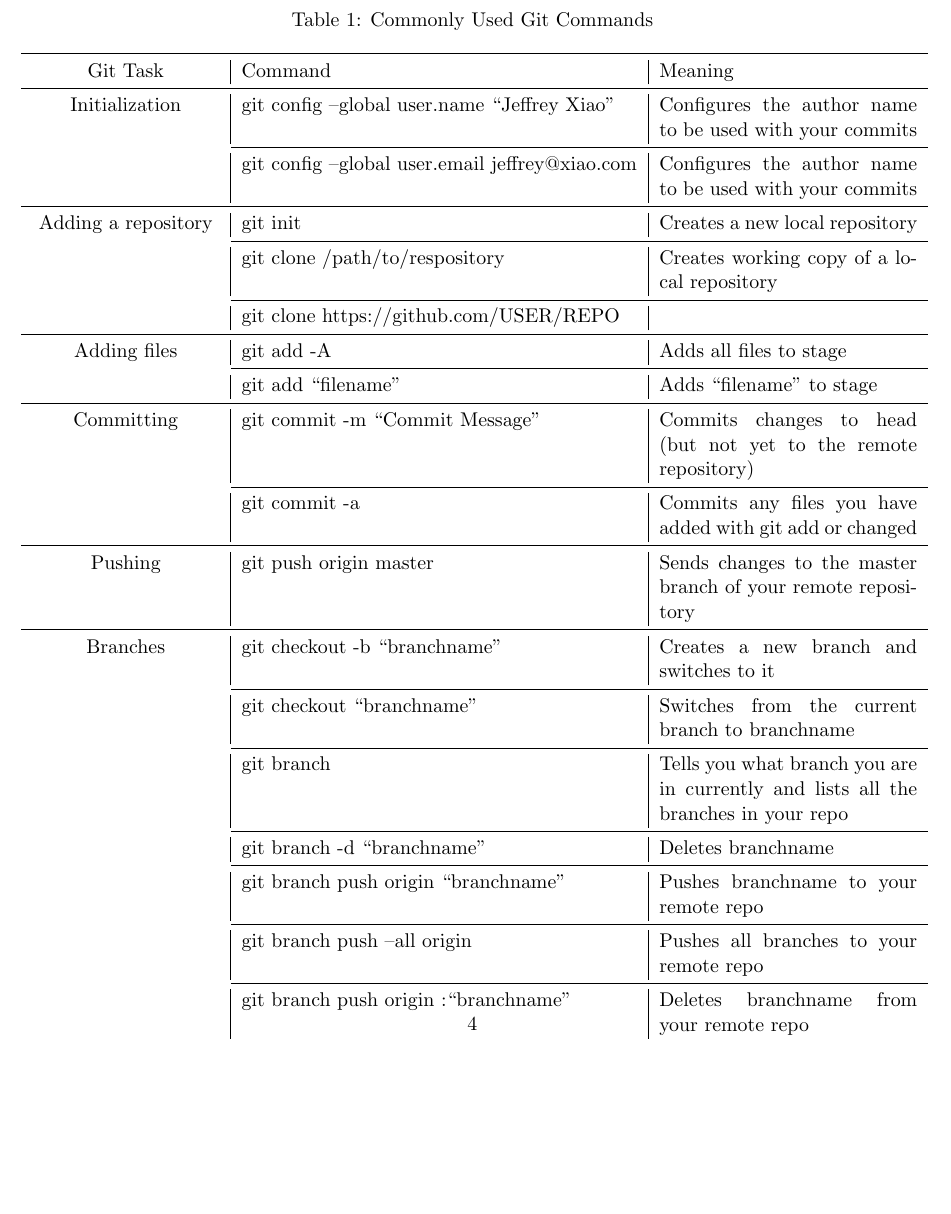
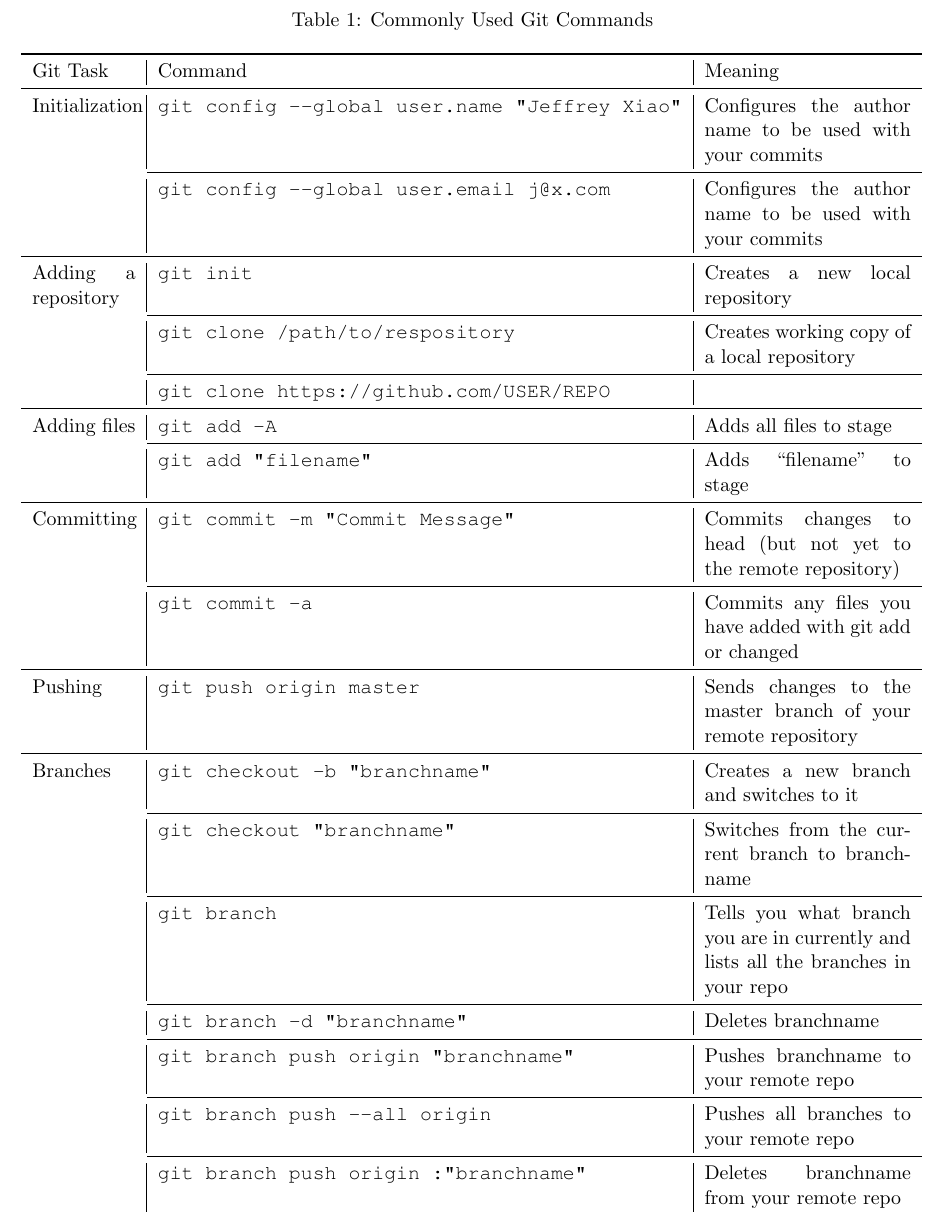
Before and after one commit to jeffrey-xiao/creativity-through-code, a LaTeX paper (Week 1.tex): part of page 4 of 4, cut so that both start at the same text, the shorter picture padded with empty space. Compiled offline with pdfLaTeX.

Commit message:
Updated Week 1

```diff
--- a/Week 1.tex
+++ b/Week 1.tex
@@ -3,6 +3,7 @@
 \usepackage{multirow}
 \usepackage{array}
 \usepackage{booktabs}
+\usepackage{courier}
 
 \title{Week 1: Productivity Tools}
 \date{2015-10-30}
@@ -33,65 +34,66 @@
 	\section{GitHub}
 		\textbf{GitHub} is an essential tool for any programmer that is used for distributed version control, collaborative coding, and source code management. Projects can be uploaded to GitHub as repositories. We will be learning about both the desktop graphical interface and the command-line tool. For a list of commonly used git commands, please refer to Table 1: Commonly Used Git Commands.
 
-		\begin{table}
+		\begin{table}[!htb]
+			\vspace*{-4cm}
 			\begin{center}
 				\caption{Commonly Used Git Commands}
 				\hspace*{-2.5cm}
 				\vspace*{-5cm}
-				\begin{tabular}{c|l|p{5cm} l}
+				\begin{tabular}{p{2cm}|l|p{4cm} l}
 					\toprule
 					Git Task & Command & Meaning \\
 					\midrule
 					Initialization
 
-					& git config --global user.name ``Jeffrey Xiao'' & Configures the author name to be used with your commits \\\cmidrule{2-3}
+					& \texttt{git config --global user.name "Jeffrey Xiao"} & Configures the author name to be used with your commits \\\cmidrule{2-3}
 
-					& git config --global user.email jeffrey@xiao.com & Configures the author name to be used with your commits \\
+					& \texttt{git config --global user.email j@x.com} & Configures the author name to be used with your commits \\
 
 					\midrule
 					Adding a repository
 
-					& git init & Creates a new local repository \\\cmidrule{2-3}
+					& \texttt{git init} & Creates a new local repository \\\cmidrule{2-3}
 
-					& git clone /path/to/respository & Creates working copy of a local repository \\\cmidrule{2-3}
+					& \texttt{git clone /path/to/respository} & Creates working copy of a local repository \\\cmidrule{2-3}
 
-					& git clone https://github.com/USER/REPO \\
+					& \texttt{git clone https://github.com/USER/REPO} \\
 
 					\midrule
 					Adding files
 
-					& git add -A & Adds all files to stage \\\cmidrule{2-3}
+					& \texttt{git add -A} & Adds all files to stage \\\cmidrule{2-3}
 
-					& git add ``filename'' & Adds ``filename'' to stage \\
+					& \texttt{git add "filename"} & Adds ``filename'' to stage \\
 
 					\midrule
 					Committing
 
-					& git commit -m ``Commit Message'' & Commits changes to head (but not yet to the remote repository) \\\cmidrule{2-3}
+					& \texttt{git commit -m "Commit Message"} & Commits changes to head (but not yet to the remote repository) \\\cmidrule{2-3}
 
-					& git commit -a & Commits any files you have added with git add or changed \\
+					& \texttt{git commit -a} & Commits any files you have added with git add or changed \\
 
 					\midrule
 					Pushing
 
-					& git push origin master & Sends changes to the master branch of your remote repository \\
+					& \texttt{git push origin master} & Sends changes to the master branch of your remote repository \\
 
 					\midrule
 					Branches
 
-					& git checkout -b ``branchname'' & Creates a new branch and switches to it \\\cmidrule{2-3}
+					& \texttt{git checkout -b "branchname"} & Creates a new branch and switches to it \\\cmidrule{2-3}
 
-					& git checkout ``branchname'' & Switches from the current branch to branchname \\\cmidrule{2-3}
+					& \texttt{git checkout "branchname"} & Switches from the current branch to branchname \\\cmidrule{2-3}
 
-					& git branch & Tells you what branch you are in currently and lists all the branches in your repo \\\cmidrule{2-3}
+					& \texttt{git branch} & Tells you what branch you are in currently and lists all the branches in your repo \\\cmidrule{2-3}
 
-					& git branch -d ``branchname'' & Deletes branchname \\\cmidrule{2-3}
+					& \texttt{git branch -d "branchname"} & Deletes branchname \\\cmidrule{2-3}
 
-					& git branch push origin ``branchname'' & Pushes branchname to your remote repo \\\cmidrule{2-3}
+					& \texttt{git branch push origin "branchname"} & Pushes branchname to your remote repo \\\cmidrule{2-3}
 
-					& git branch push --all origin & Pushes all branches to your remote repo \\\cmidrule{2-3}
+					& \texttt{git branch push --all origin} & Pushes all branches to your remote repo \\\cmidrule{2-3}
 
-					& git branch push origin :``branchname'' & Deletes branchname from your remote repo \\
+					& \texttt{git branch push origin :"branchname"} & Deletes branchname from your remote repo \\
 
 					\midrule
 					Updating Local Repo
```
Also changed, not shown: Week 1.pdf, Week 1.tex (8 more changed lines).
